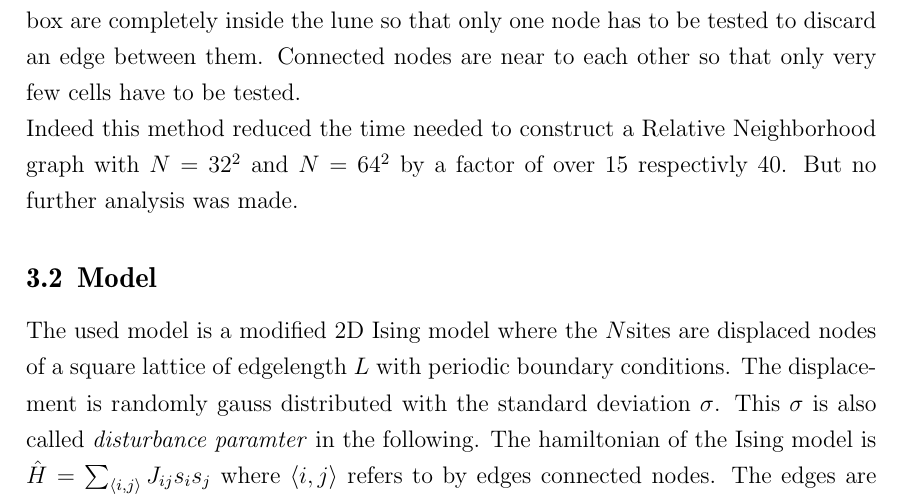
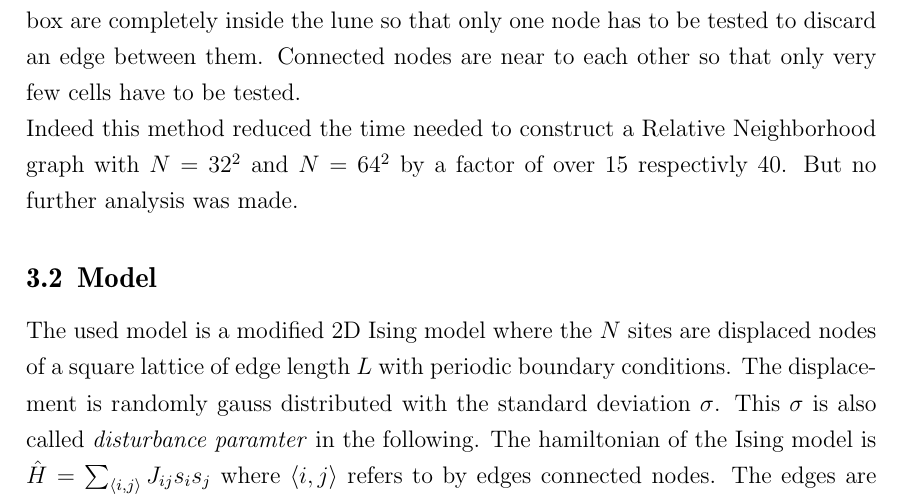
Before and after one commit to surt91/IsingFerromagnet, a LaTeX document (Tex/Ferromagnet.tex, which reads Tex/chapters/model.tex): part of page 7 of 9, cut so that both start at the same text. Compiled offline with pdfLaTeX; an older LaTeX class or package is replaced by its successor.

Commit message:
fehlende Leerzeichen ergänzt

```diff
--- a/Tex/chapters/model.tex
+++ b/Tex/chapters/model.tex
@@ -71,8 +71,8 @@
 
 \subsection{Model}
 \label{ssec:isingmodel}
-    The used model is a modified 2D Ising model where the \(N\)sites are
-    displaced nodes of a square lattice of edgelength \(L\) with
+    The used model is a modified 2D Ising model where the \(N\) sites
+    are displaced nodes of a square lattice of edge length \(L\) with
     periodic boundary conditions. The displacement is randomly gauss
     distributed with the standard deviation \(\sigma\). This \(\sigma\)
     is also called \emph{disturbance paramter} in the following.
```
